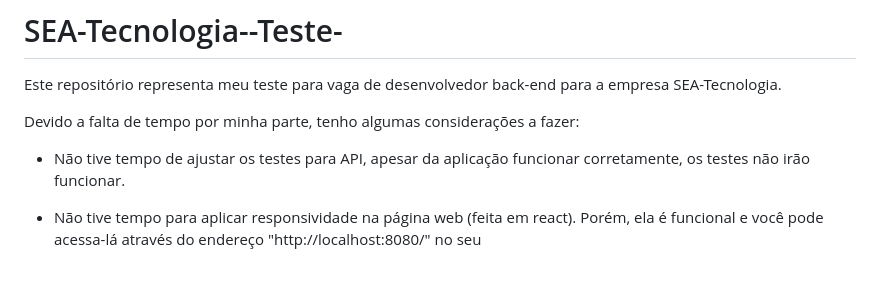
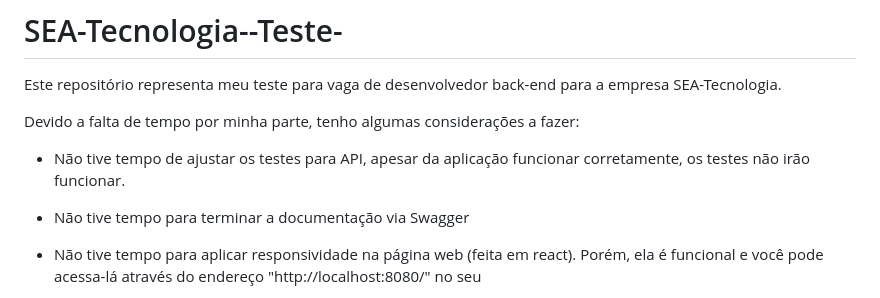
Before and after one commit to Pedro-Facchinetti/SEA-Tecnologia--Teste-, a Markdown page: README.md, the part around the change. Rendered like a GitHub page; blank space fills up the shorter version.

```diff
--- a/README.md
+++ b/README.md
@@ -4,6 +4,8 @@ Este repositório representa meu teste para vaga de desenvolvedor back-end para
 Devido a falta de tempo por minha parte, tenho algumas considerações a fazer:
 
 - Não tive tempo de ajustar os testes para API, apesar da aplicação funcionar corretamente, os testes não irão funcionar.
+
+- Não tive tempo para terminar a documentação via Swagger
 
 - Não tive tempo para aplicar responsividade na página web (feita em react). Porém, ela é funcional e você pode acessa-lá através do endereço "http://localhost:8080/" no seu
 
```
